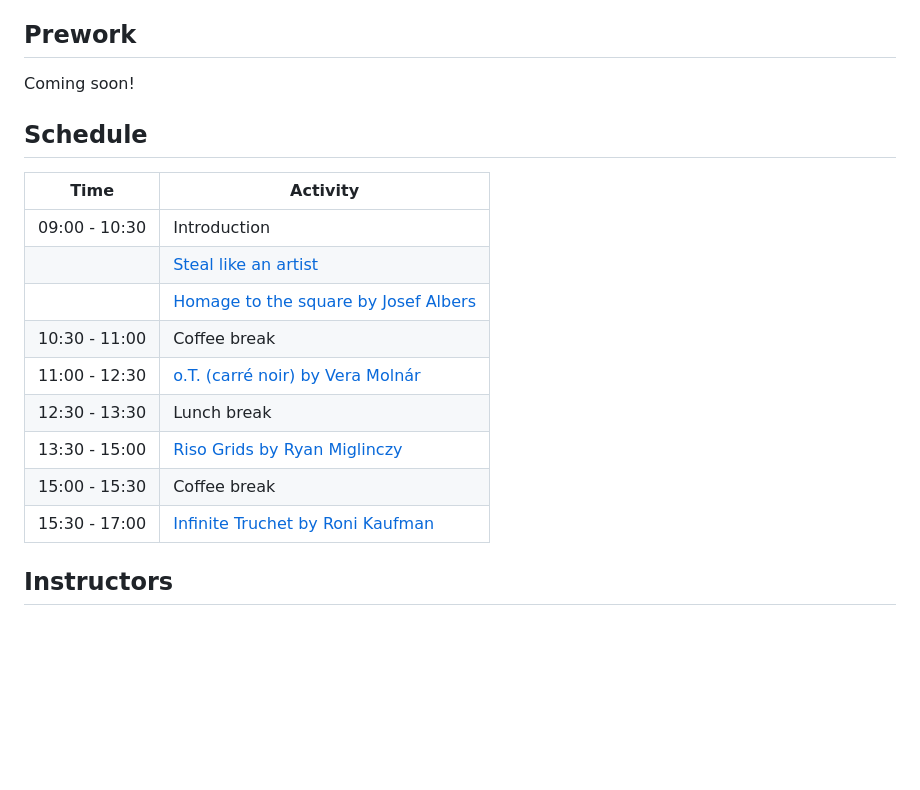
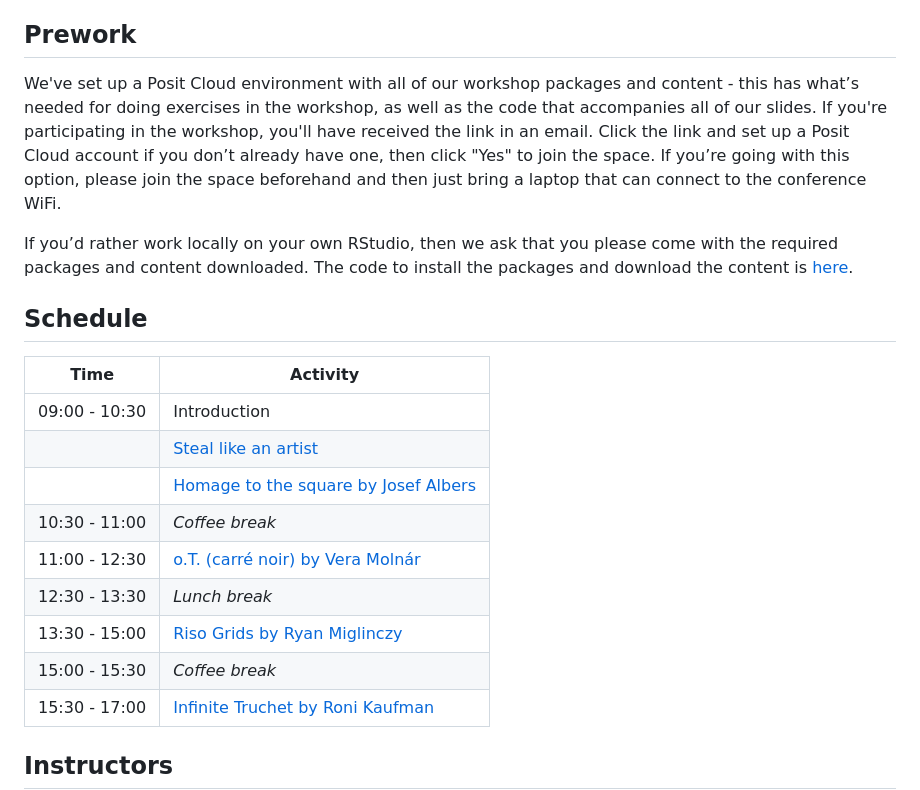
Before and after one commit to posit-conf-2023/creative-coding, a Markdown page: README.md, the part around the change. Rendered like a GitHub page; blank space fills up the shorter version.

Commit message:
Link code to download workshop

```diff
--- a/README.md
+++ b/README.md
@@ -28,7 +28,9 @@ This workshop is hands on and will cover colour theory and manipulation, a reint
 
 ## Prework
 
-Coming soon!
+We've set up a Posit Cloud environment with all of our workshop packages and content - this has what’s needed for doing exercises in the workshop, as well as the code that accompanies all of our slides. If you're participating in the workshop, you'll have received the link in an email. Click the link and set up a Posit Cloud account if you don’t already have one, then click "Yes" to join the space. If you’re going with this option, please join the space beforehand and then just bring a laptop that can connect to the conference WiFi.
+
+If you’d rather work locally on your own RStudio, then we ask that you please come with the required packages and content downloaded. The code to install the packages and download the content is [here](https://github.com/posit-conf-2023/creative-coding/blob/main/code/00-setup.R).
 
 ## Schedule
 
@@ -37,11 +39,11 @@ Coming soon!
 | 09:00 - 10:30 | Introduction                        |
 |               | [Steal like an artist](https://posit-conf-2023.github.io/creative-coding/slides/01-steal-like-an-artist.html)                |
 |               | [Homage to the square by Josef Albers](https://posit-conf-2023.github.io/creative-coding/slides/02-homage-to-the-square.html#/title-slide)|
-| 10:30 - 11:00 | Coffee break                        |
+| 10:30 - 11:00 | *Coffee break*                        |
 | 11:00 - 12:30 | [o.T. (carré noir) by Vera Molnár](https://posit-conf-2023.github.io/creative-coding/slides/03-ot.html)    |
-| 12:30 - 13:30 | Lunch break                         |
+| 12:30 - 13:30 | *Lunch break*                         |
 | 13:30 - 15:00 | [Riso Grids by Ryan Miglinczy](https://posit-conf-2023.github.io/creative-coding/slides/04-riso-grids.html)        |
-| 15:00 - 15:30 | Coffee break                        |
+| 15:00 - 15:30 | *Coffee break*                       |
 | 15:30 - 17:00 | [Infinite Truchet by Roni Kaufman](https://posit-conf-2023.github.io/creative-coding/slides/05-infinite-truchet.html)    |
 
 ## Instructors
```
